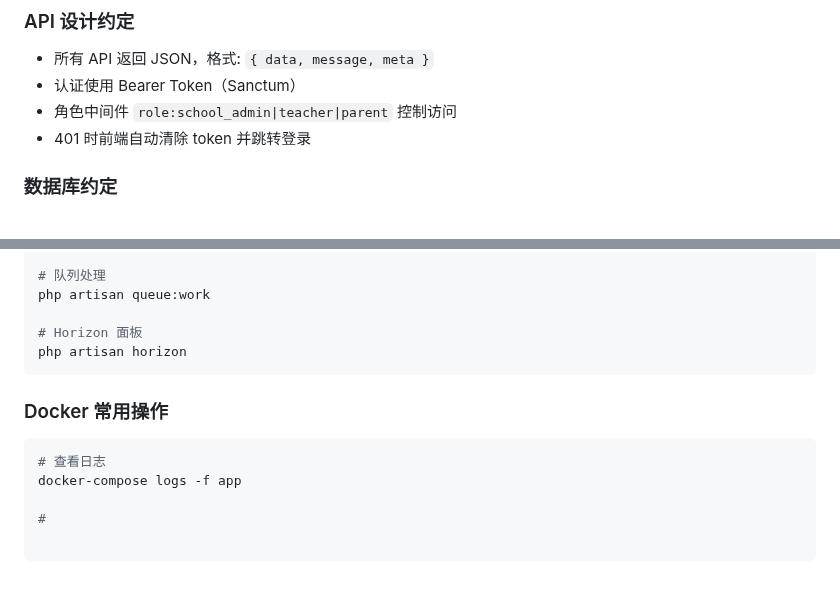
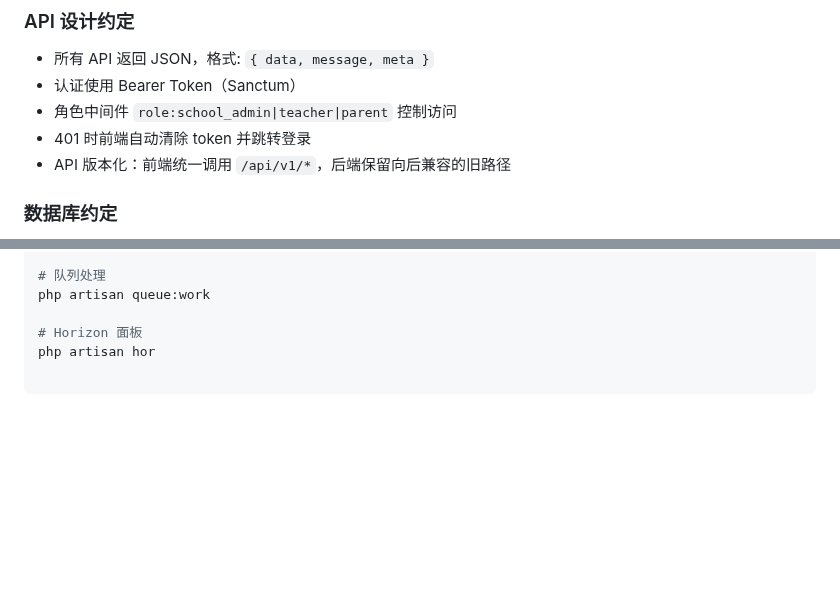
Before and after one commit to RealKiro/learnstar-planet, a Markdown page: CLAUDE.md, 2 parts joined by grey strips. Rendered like a GitHub page; blank space fills up the shorter version.

Commit message:
fix: update CLAUDE.md and re-add ci.yml changes

````diff
--- a/CLAUDE.md
+++ b/CLAUDE.md
@@ -232,6 +232,7 @@ learnstar-planet/                    # 真正的项目根（含 .git）
 - 认证使用 Bearer Token（Sanctum）
 - 角色中间件 `role:school_admin|teacher|parent` 控制访问
 - 401 时前端自动清除 token 并跳转登录
+- API 版本化：前端统一调用 `/api/v1/*`，后端保留向后兼容的旧路径
 
 ### 数据库约定
 - 迁移文件命名: `YYYY_MM_DD_HHMMSS_descriptive_name.php`
@@ -295,13 +296,4 @@ php artisan route:list
 php artisan queue:work
 
 # Horizon 面板
-php artisan horizon
-```
-
-### Docker 常用操作
-
-```bash
-# 查看日志
-docker-compose logs -f app
-
-#
+php artisan hor
````
